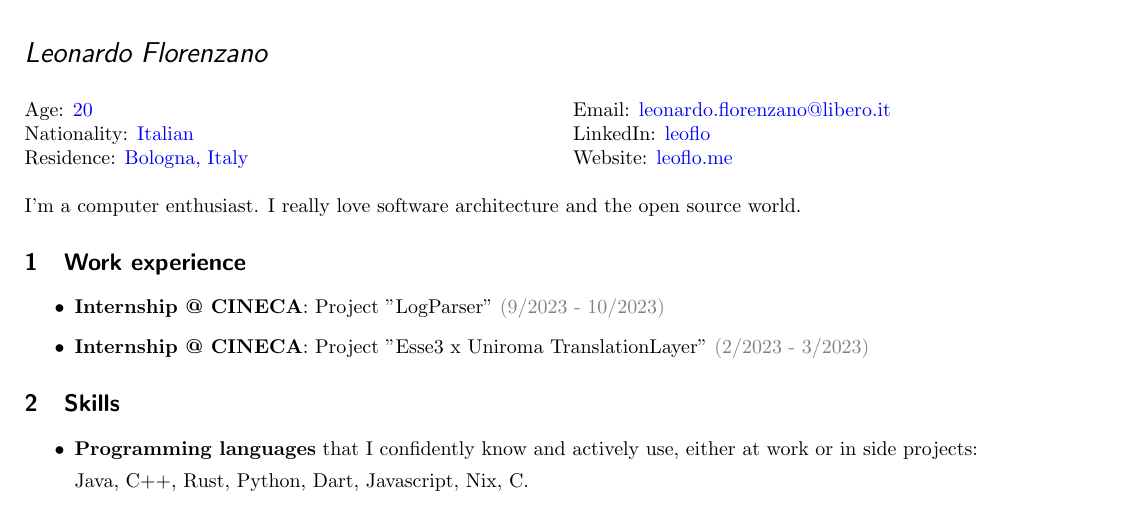
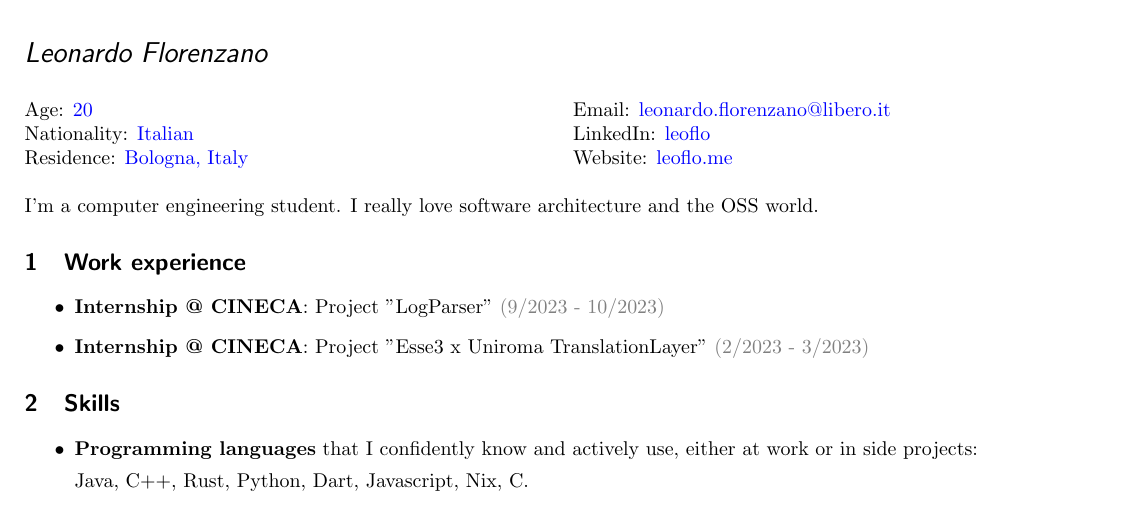
Before and after one commit to le0flo/curriculum, a LaTeX CV (curriculum_en.tex): part of page 1 of 2, cut so that both start at the same text. Compiled offline with pdfLaTeX.

Commit message:
curriculum_en.tex: aggiornata la introduzione

```diff
--- a/curriculum_en.tex
+++ b/curriculum_en.tex
@@ -44,7 +44,8 @@ Website: \href{https://leoflo.me}{leoflo.me}
 \end{multicols}
 
 \noindent
-I'm a computer enthusiast. I really love software architecture and the open source world.
+I'm a computer engineering student.
+I really love software architecture and the OSS world.
 
 \section{Work experience}
 
```
